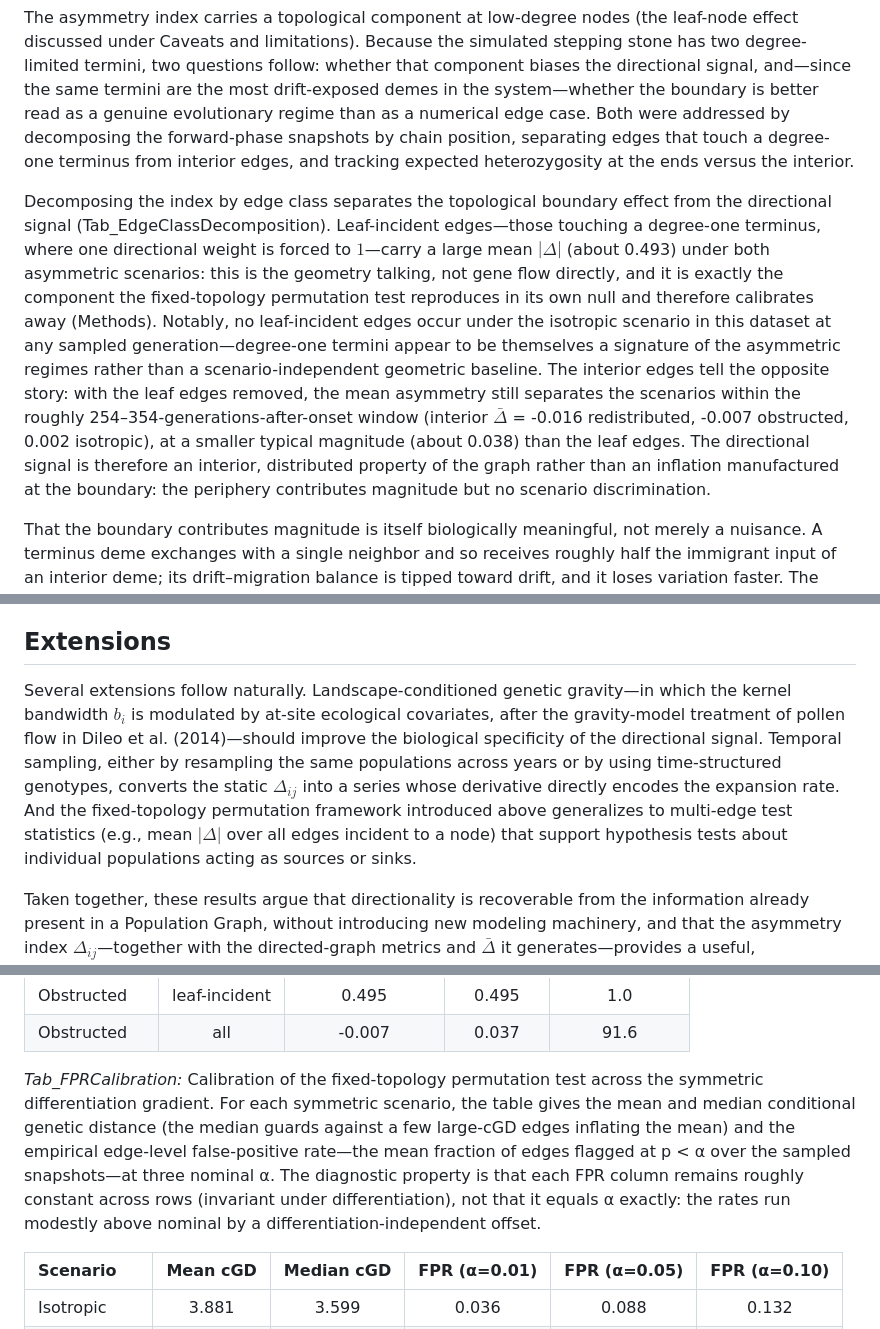
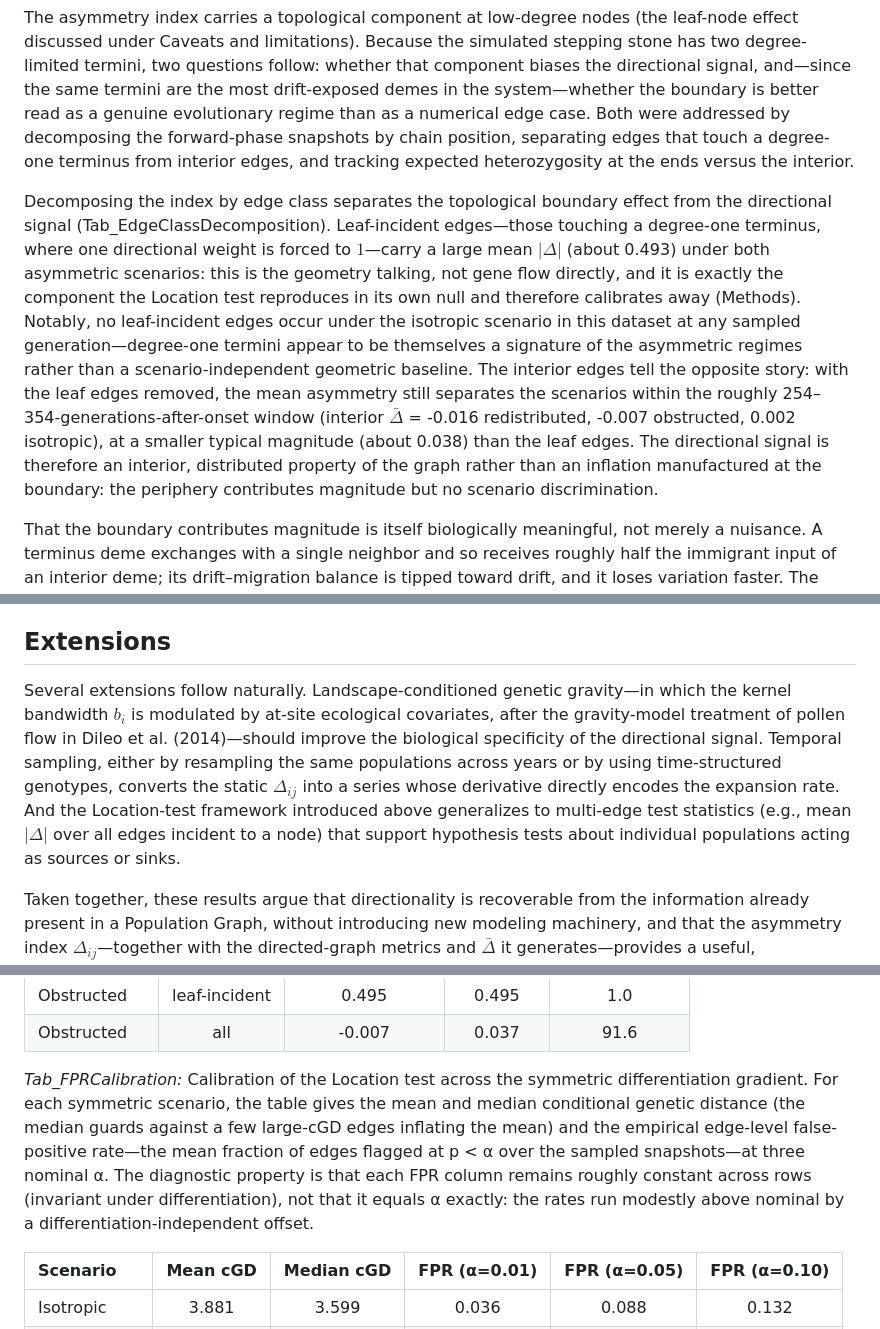
Before and after one commit to dyerlab/Genetic_Gravity, a Markdown page: index.md, 3 parts joined by grey strips. Drawn GitHub-style.

```diff
--- a/index.md
+++ b/index.md
@@ -102,7 +103,7 @@ The result is more nuanced than a clean robustness verdict, and it separates the
 ## Boundary effects and the drift–migration balance at chain termini
 The asymmetry index carries a topological component at low-degree nodes (the leaf-node effect discussed under Caveats and limitations). Because the simulated stepping stone has two degree-limited termini, two questions follow: whether that component biases the directional signal, and—since the same termini are the most drift-exposed demes in the system—whether the boundary is better read as a genuine evolutionary regime than as a numerical edge case. Both were addressed by decomposing the forward-phase snapshots by chain position, separating edges that touch a degree-one terminus from interior edges, and tracking expected heterozygosity at the ends versus the interior.
 
-Decomposing the index by edge class separates the topological boundary effect from the directional signal (Tab_EdgeClassDecomposition). Leaf-incident edges—those touching a degree-one terminus, where one directional weight is forced to $1$—carry a large mean $|\Delta |$ (about 0.493) under both asymmetric scenarios: this is the geometry talking, not gene flow directly, and it is exactly the component the fixed-topology permutation test reproduces in its own null and therefore calibrates away (Methods). Notably, no leaf-incident edges occur under the isotropic scenario in this dataset at any sampled generation—degree-one termini appear to be themselves a signature of the asymmetric regimes rather than a scenario-independent geometric baseline. The interior edges tell the opposite story: with the leaf edges removed, the mean asymmetry still separates the scenarios within the roughly 254–354-generations-after-onset window (interior $\bar{\Delta}$ = -0.016 redistributed, -0.007 obstructed, 0.002 isotropic), at a smaller typical magnitude (about 0.038) than the leaf edges. The directional signal is therefore an interior, distributed property of the graph rather than an inflation manufactured at the boundary: the periphery contributes magnitude but no scenario discrimination.
+Decomposing the index by edge class separates the topological boundary effect from the directional signal (Tab_EdgeClassDecomposition). Leaf-incident edges—those touching a degree-one terminus, where one directional weight is forced to $1$—carry a large mean $|\Delta |$ (about 0.493) under both asymmetric scenarios: this is the geometry talking, not gene flow directly, and it is exactly the component the Location test reproduces in its own null and therefore calibrates away (Methods). Notably, no leaf-incident edges occur under the isotropic scenario in this dataset at any sampled generation—degree-one termini appear to be themselves a signature of the asymmetric regimes rather than a scenario-independent geometric baseline. The interior edges tell the opposite story: with the leaf edges removed, the mean asymmetry still separates the scenarios within the roughly 254–354-generations-after-onset window (interior $\bar{\Delta}$ = -0.016 redistributed, -0.007 obstructed, 0.002 isotropic), at a smaller typical magnitude (about 0.038) than the leaf edges. The directional signal is therefore an interior, distributed property of the graph rather than an inflation manufactured at the boundary: the periphery contributes magnitude but no scenario discrimination.
 
 That the boundary contributes magnitude is itself biologically meaningful, not merely a nuisance. A terminus deme exchanges with a single neighbor and so receives roughly half the immigrant input of an interior deme; its drift–migration balance is tipped toward drift, and it loses variation faster. The simulations show exactly this (Fig_BoundaryDiversity): expected heterozygosity at the chain ends sits below the interior in every scenario and falls fastest under obstructed connectivity, where the lower total migration (0.035 versus 0.050) compounds the peripheral isolation—directional flow plus reduced total exchange let drift dominate and burn down the variation the graph is built from (terminus $H_{e}$ ≈ 0.089 versus interior 0.094 by the end of the window). This is the same process, seen at the periphery, that collapses divMigrate's $D_{max}$ at late generations: a differentiation-based estimator runs out of signal precisely where drift has run polymorphism down, whereas the topology-derived index keeps reading the conditional structure that remains. The leaf-node behavior of $\Delta_{ij}$ is thus not only a geometric artifact to be calibrated away but a marker of the genuine evolutionary regime at a stepping-stone terminus: weak immigration, strong drift, and an unambiguous source- or sink-terminus polarity on the gradient.
 ## Detection limits: The operating envelope
@@ -147,7 +148,7 @@ Second, because the directional weights are normalized within each node’s neig
 
 Third, the local kernel only reads directionality off edges that already exist in the topology; populations that are conditionally independent in the Population Graph receive zero directional weight by construction. The method therefore inherits the edge-retention properties of the underlying Population Graph estimator, and directional inference is only as good as the topology it rides on. Fourth, $\Delta_{ij}$ reflects the *structural* influence of one population on another, not a demographic migration rate; inferring $m$ from $\Delta$ requires an additional model and is outside the scope of this work. Finally, the validation simulations omit mutation, so allelic diversity decays slowly under drift across the 3,000-generation horizon; this isolates the drift–migration processes the framework is designed to detect, but it bounds the window over which the metapopulation retains the polymorphism needed to estimate conditional covariance, and a mutation–drift treatment would be required to extend the analysis to longer timescales.
 ## Extensions
-Several extensions follow naturally. Landscape-conditioned genetic gravity—in which the kernel bandwidth $b_{i}$ is modulated by at-site ecological covariates, after the gravity-model treatment of pollen flow in Dileo et al. (2014)—should improve the biological specificity of the directional signal. Temporal sampling, either by resampling the same populations across years or by using time-structured genotypes, converts the static $\Delta_{ij}$ into a series whose derivative directly encodes the expansion rate. And the fixed-topology permutation framework introduced above generalizes to multi-edge test statistics (e.g., mean $|\Delta |$ over all edges incident to a node) that support hypothesis tests about individual populations acting as sources or sinks.
+Several extensions follow naturally. Landscape-conditioned genetic gravity—in which the kernel bandwidth $b_{i}$ is modulated by at-site ecological covariates, after the gravity-model treatment of pollen flow in Dileo et al. (2014)—should improve the biological specificity of the directional signal. Temporal sampling, either by resampling the same populations across years or by using time-structured genotypes, converts the static $\Delta_{ij}$ into a series whose derivative directly encodes the expansion rate. And the Location-test framework introduced above generalizes to multi-edge test statistics (e.g., mean $|\Delta |$ over all edges incident to a node) that support hypothesis tests about individual populations acting as sources or sinks.
 
 Taken together, these results argue that directionality is recoverable from the information already present in a Population Graph, without introducing new modeling machinery, and that the asymmetry index $\Delta_{ij}$—together with the directed-graph metrics and $\bar{\Delta}$ it generates—provides a useful, interpretable summary of that directional information. The approach is implemented in the gstudio R package and is ready for use on existing data.
 ## Software and data availability
@@ -278,7 +263,7 @@ Wright, S. (1943). Isolation by distance. *Genetics*, *28*, 114–156.
 | Obstructed | leaf-incident | 0.495 | 0.495 | 1.0 |
 | Obstructed | all | -0.007 | 0.037 | 91.6 |
 
-*Tab_FPRCalibration:* Calibration of the fixed-topology permutation test across the symmetric differentiation gradient. For each symmetric scenario, the table gives the mean and median conditional genetic distance (the median guards against a few large-cGD edges inflating the mean) and the empirical edge-level false-positive rate—the mean fraction of edges flagged at p \< α over the sampled snapshots—at three nominal α. The diagnostic property is that each FPR column remains roughly constant across rows (invariant under differentiation), not that it equals α exactly: the rates run modestly above nominal by a differentiation-independent offset.
+*Tab_FPRCalibration:* Calibration of the Location test across the symmetric differentiation gradient. For each symmetric scenario, the table gives the mean and median conditional genetic distance (the median guards against a few large-cGD edges inflating the mean) and the empirical edge-level false-positive rate—the mean fraction of edges flagged at p \< α over the sampled snapshots—at three nominal α. The diagnostic property is that each FPR column remains roughly constant across rows (invariant under differentiation), not that it equals α exactly: the rates run modestly above nominal by a differentiation-independent offset.
 
 | Scenario | Mean cGD | Median cGD | FPR (α=0.01) | FPR (α=0.05) | FPR (α=0.10) |
 | :---- | :---: | :---: | :---: | :---: | :---: |
```
Also changed, not shown: other parts of index.md (+13 -28 lines).
